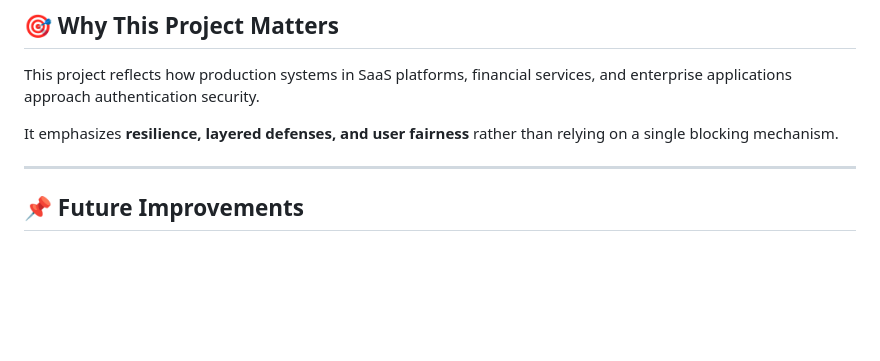
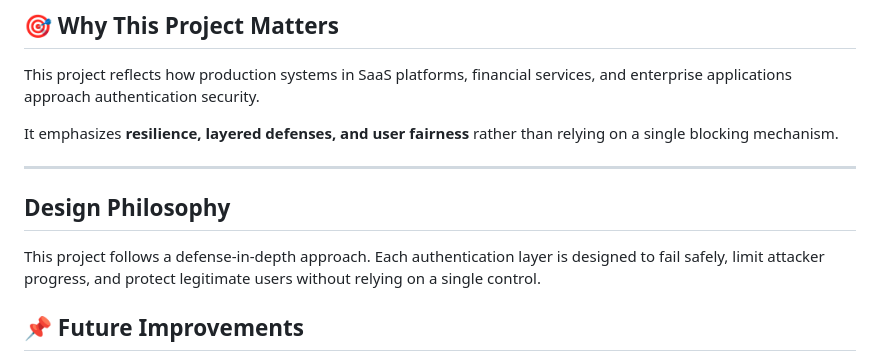
Before and after one commit to 25-THEBEaST-25/secure-auth-monitor, a Markdown page: README.md, the part around the change. Drawn GitHub-style; blank space fills up the shorter version.

Commit message:
Add design philosophy section to README

```diff
--- a/README.md
+++ b/README.md
@@ -127,6 +127,12 @@ It emphasizes **resilience, layered defenses, and user fairness**
 rather than relying on a single blocking mechanism.
 
 ---
+## Design Philosophy
+This project follows a defense-in-depth approach.
+Each authentication layer is designed to fail safely,
+limit attacker progress, and protect legitimate users
+without relying on a single control.
+
 
 ## 📌 Future Improvements
 - External persistent storage (Redis / database)
```
